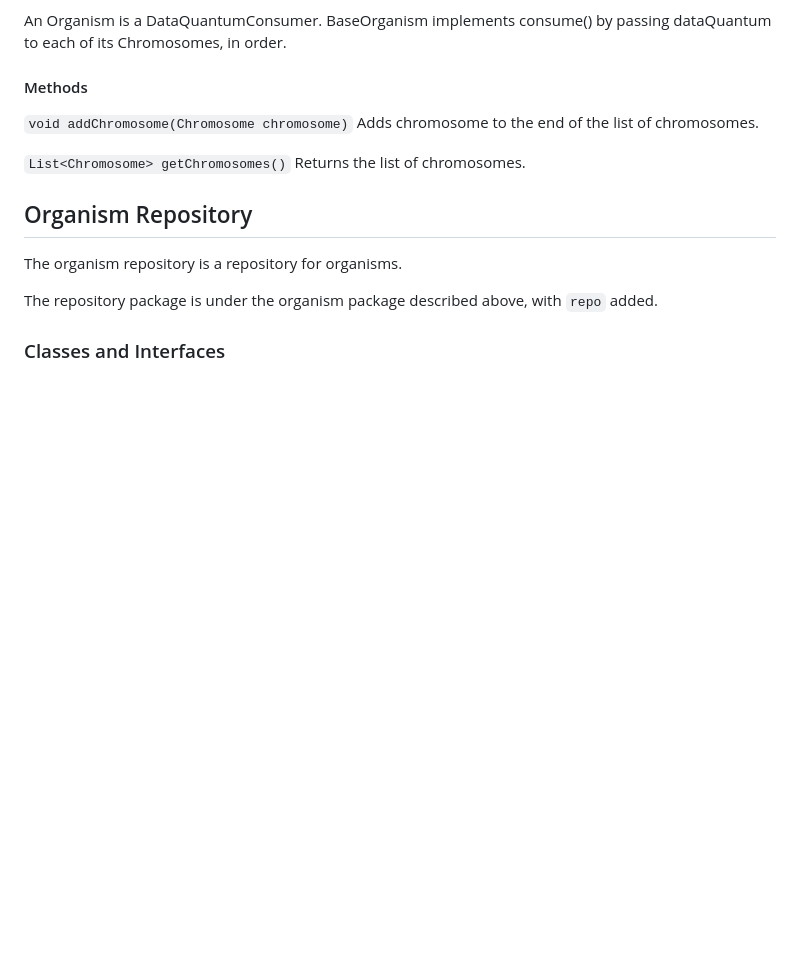
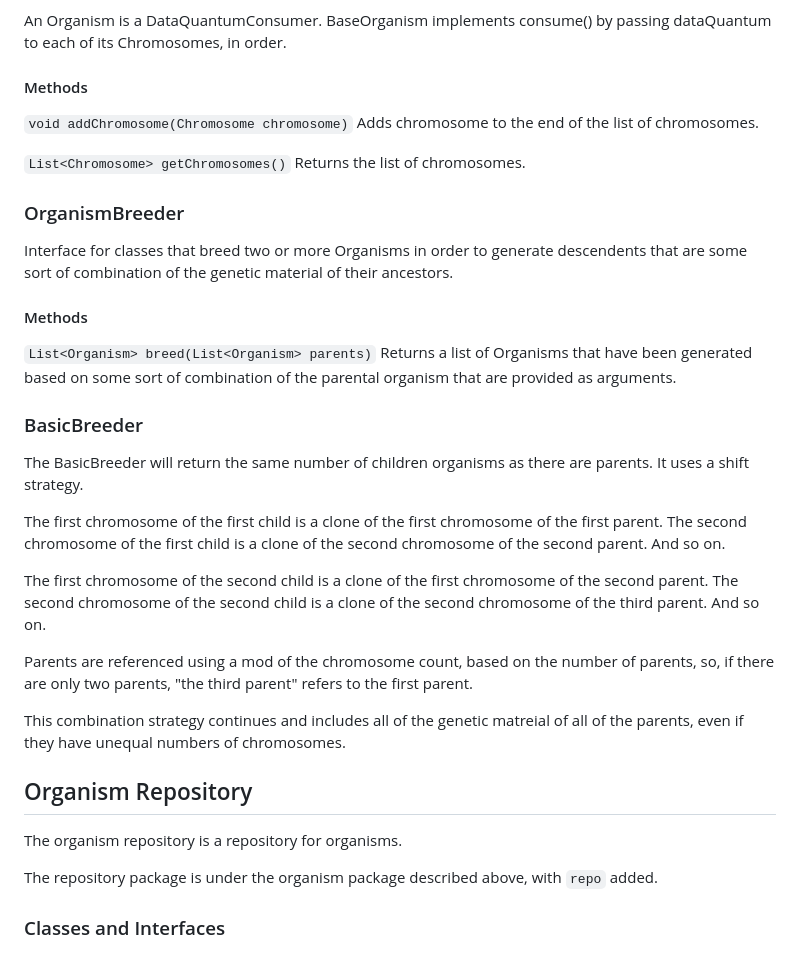
Before and after one commit to intermancer/gaia-f-core, a Markdown page: gen-ai-context/OrganicClasses.md, the part around the change. Drawn GitHub-style; blank space fills up the shorter version.

Commit message:
Starting to add descriptions for breeding Organisms.

```diff
--- a/gen-ai-context/OrganicClasses.md
+++ b/gen-ai-context/OrganicClasses.md
@@ -84,6 +84,27 @@ Adds chromosome to the end of the list of chromosomes.
 `List<Chromosome> getChromosomes()`
 Returns the list of chromosomes.
 
+### OrganismBreeder
+
+Interface for classes that breed two or more Organisms in order to generate descendents that are some sort of combination of the genetic material of their ancestors.
+
+#### Methods
+
+`List<Organism> breed(List<Organism> parents)`
+Returns a list of Organisms that have been generated based on some sort of combination of the parental organism that are provided as arguments.
+
+### BasicBreeder
+
+The BasicBreeder will return the same number of children organisms as there are parents.  It uses a shift strategy.
+
+The first chromosome of the first child is a clone of the first chromosome of the first parent.  The second chromosome of the first child is a clone of the second chromosome of the second parent.  And so on.
+
+The first chromosome of the second child is a clone of the first chromosome of the second parent.  The second chromosome of the second child is a clone of the second chromosome of the third parent.  And so on.
+
+Parents are referenced using a mod of the chromosome count, based on the number of parents, so, if there are only two parents, "the third parent" refers to the first parent.
+
+This combination strategy continues and includes all of the genetic matreial of all of the parents, even if they have unequal numbers of chromosomes.
+
 ## Organism Repository
 
 The organism repository is a repository for organisms.
```
